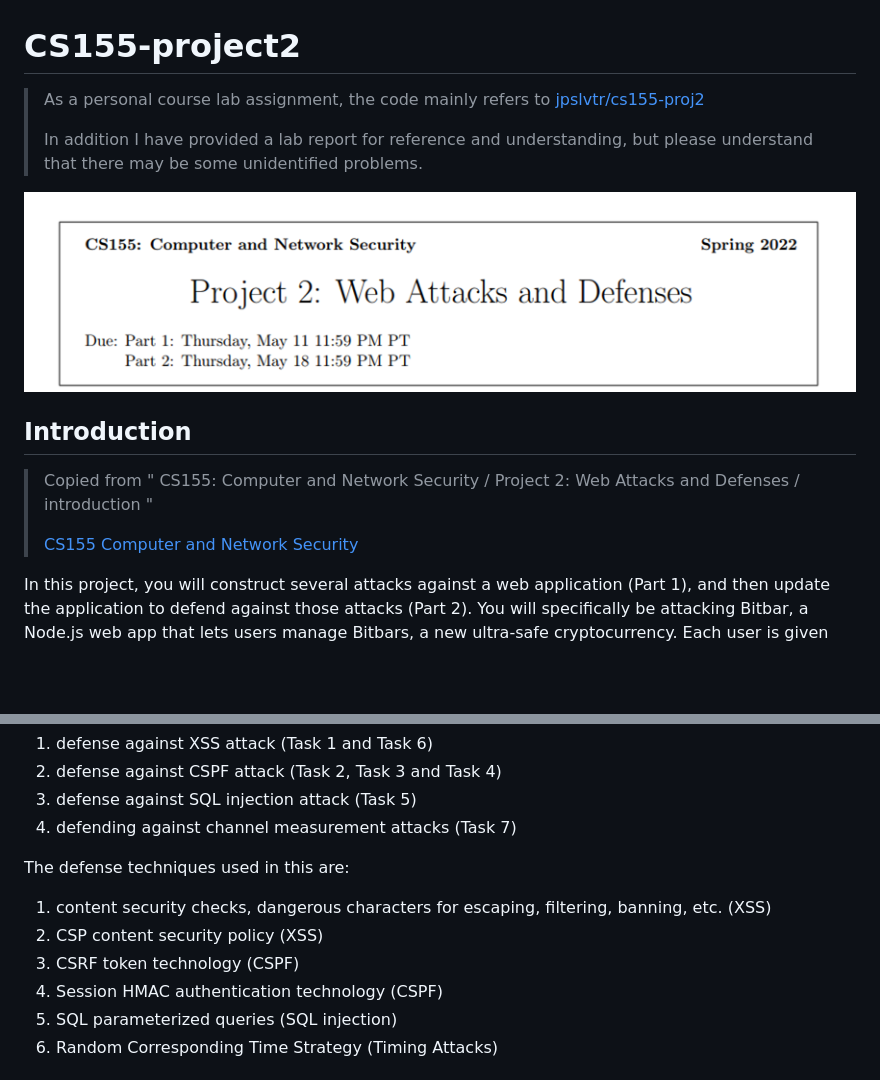
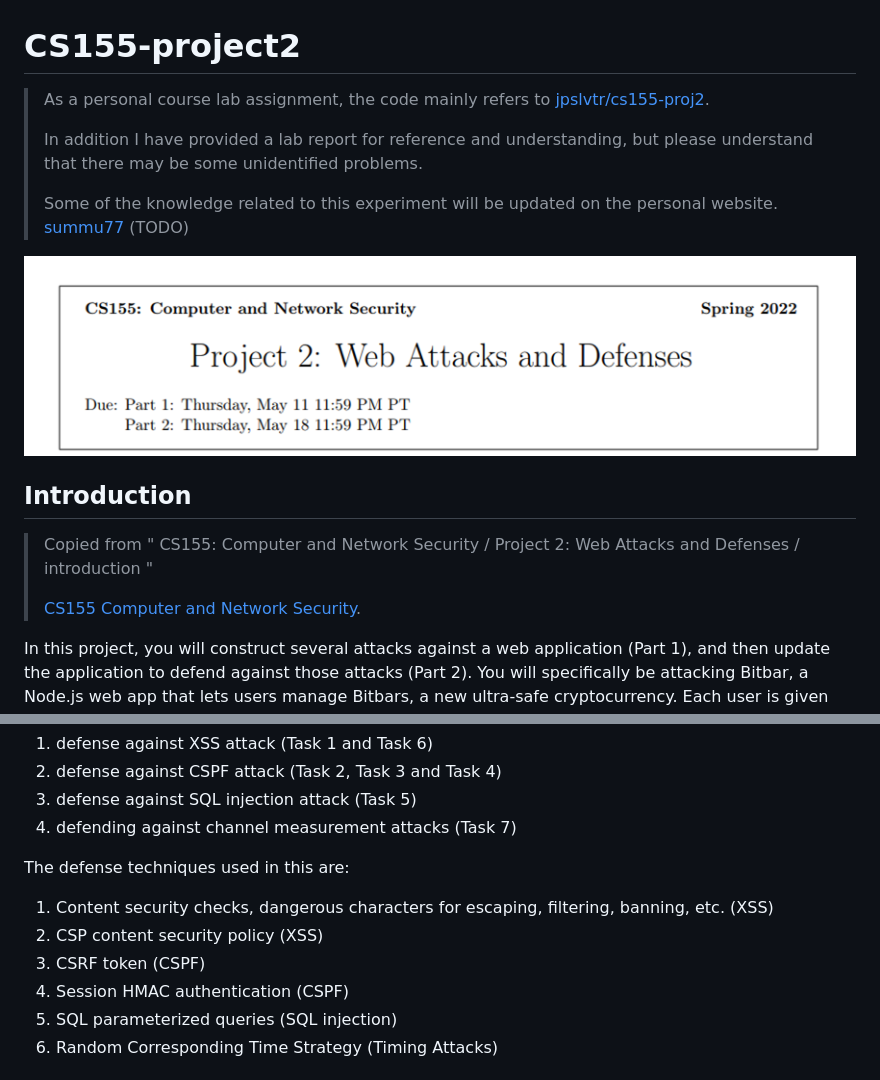
Before and after one commit to Summu77/CS155, a Markdown page: README.md, 2 parts joined by grey strips. GitHub-like rendering; blank space fills up the shorter version.

```diff
--- a/README.md
+++ b/README.md
@@ -1,8 +1,11 @@
 # CS155-project2
 
-> As a personal course lab assignment, the code mainly refers to [jpslvtr/cs155-proj2](https://github.com/jpslvtr/cs155-proj2/tree/main)
+> As a personal course lab assignment, the code mainly refers to [jpslvtr/cs155-proj2](https://github.com/jpslvtr/cs155-proj2/tree/main).
 >
 > In addition I have provided a lab report for reference and understanding, but please understand that there may be some unidentified problems.
+>
+> Some of the knowledge related to this experiment will be updated on the personal website. [summu77](https://summu77.github.io/) (TODO)
+
 
 ![image-20240407200333832](/assets/image-20240407200333832.png)
 
@@ -10,9 +13,9 @@
 
 ## Introduction
 
-> Copied from " CS155: Computer and Network Security  / Project 2: Web Attacks and Defenses  / introduction "
+> Copied from " CS155: Computer and Network Security / Project 2: Web Attacks and Defenses / introduction "
 >
-> [CS155 Computer and Network Security](https://cs155.stanford.edu/)
+> [CS155 Computer and Network Security](https://cs155.stanford.edu/).
 
 In this project, you will construct several attacks against a web application (Part 1), and then update the application to defend against those attacks (Part 2). You will specifically be attacking Bitbar, a Node.js web app that lets users manage Bitbars, a new ultra-safe cryptocurrency. Each user is given 100 Bitbars when they register for the site. They can transfer Bitbars to other users using the web interface, as well as create and view other user profiles.
 
@@ -40,10 +43,10 @@ For the defense of the seven tasks, I have divided them into the following four
 
 The defense techniques used in this are:
 
-1. content security checks, dangerous characters for escaping, filtering, banning, etc. (XSS)
+1. Content security checks, dangerous characters for escaping, filtering, banning, etc. (XSS)
 2. CSP content security policy (XSS)
-3. CSRF token technology (CSPF)
-4. Session HMAC authentication technology (CSPF)
+3. CSRF token (CSPF)
+4. Session HMAC authentication (CSPF)
 5. SQL parameterized queries (SQL injection)
 6. Random Corresponding Time Strategy (Timing Attacks)
 
```
